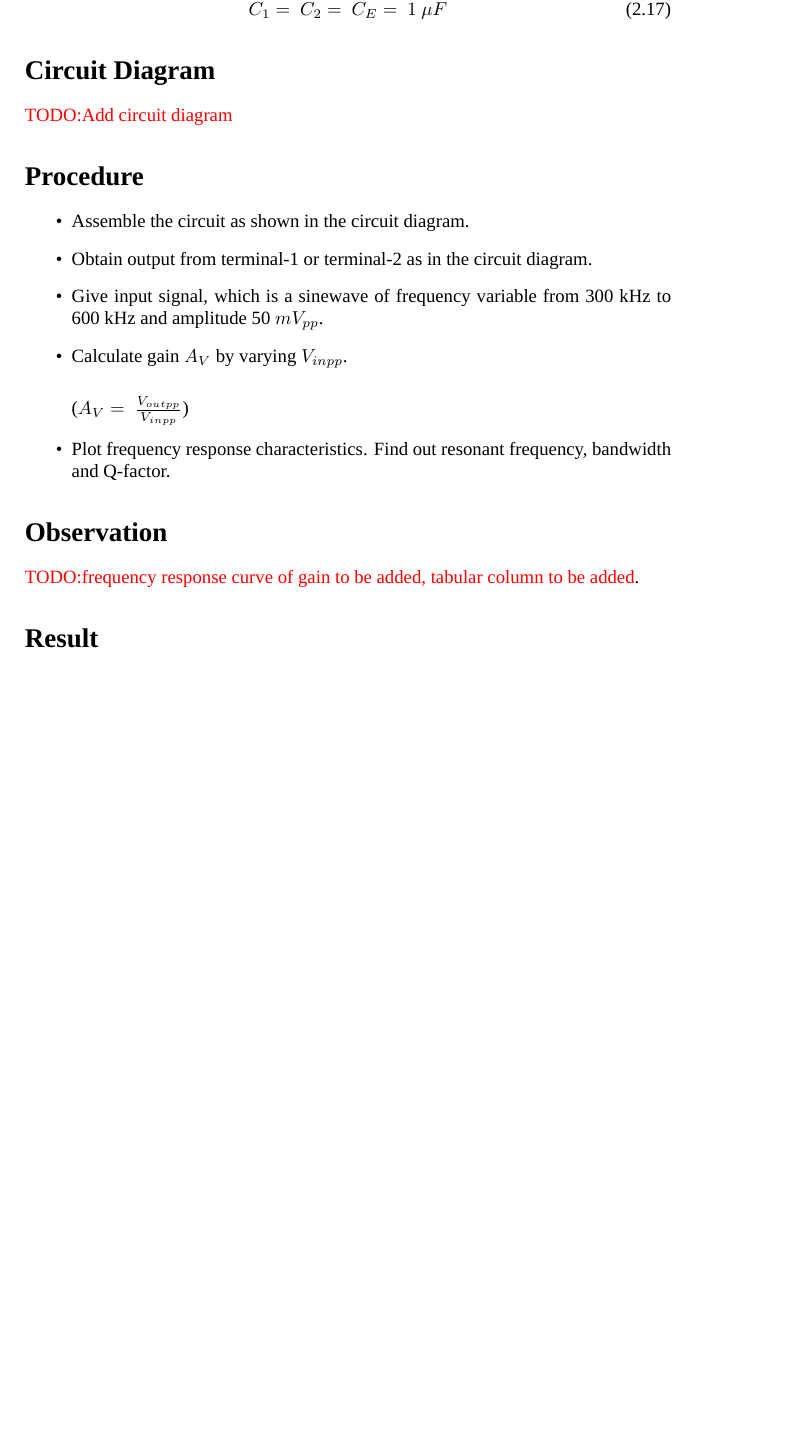
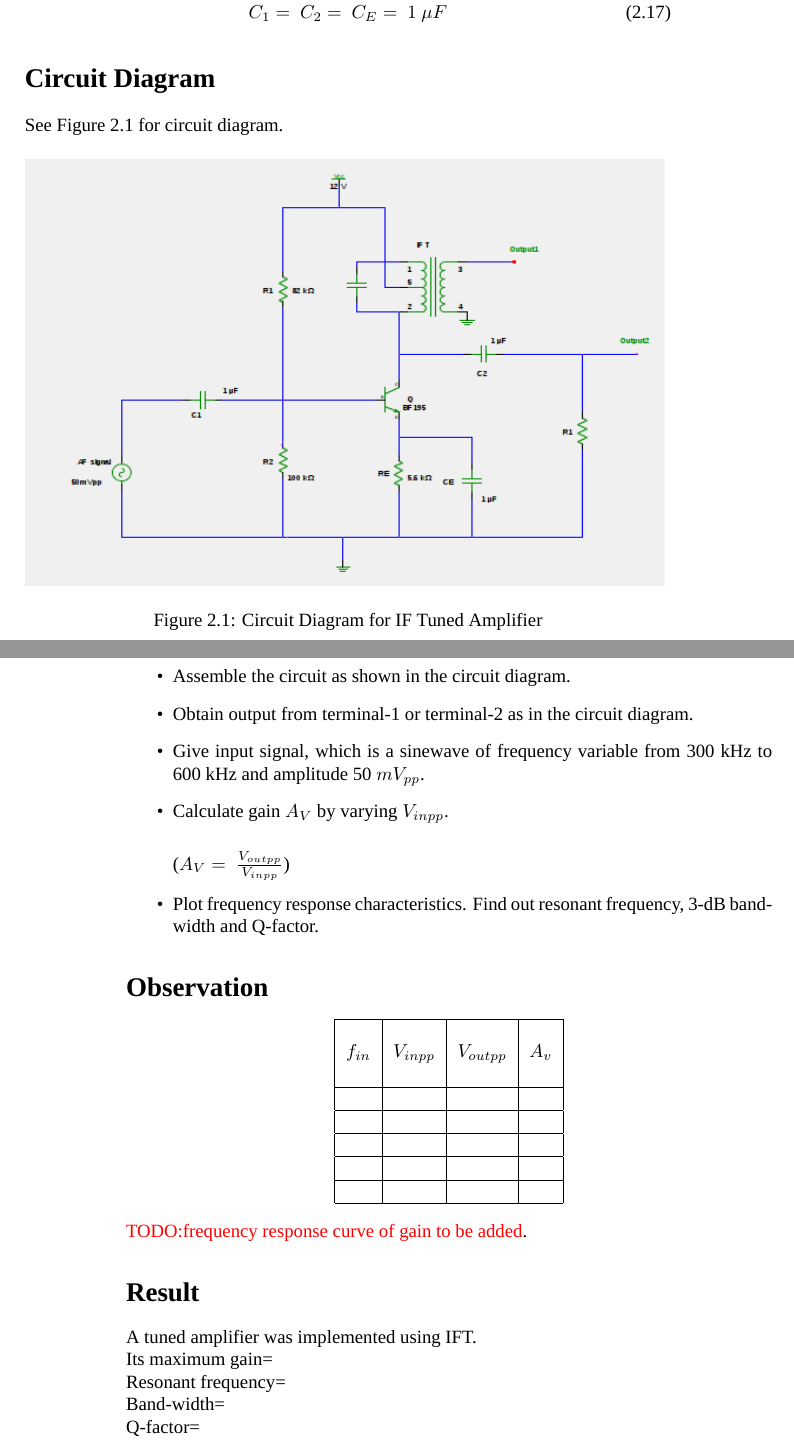
Before and after one commit to kavyamanohar/analogcommunication, a LaTeX book (analogcommunicationcircuits/analogcommunication.tex): part of page 13 of 45 before the commit and two parts of pages 13 and 14 of 45 after it, the two joined at a grey line, cut so that both start at the same text, the shorter picture padded with empty space. Compiled offline with XeLaTeX; a missing font is replaced by an installed copy or a similar font.

Commit message:
Added circuit diagram for IF tuned amplifier

```diff
--- a/analogcommunicationcircuits/analogcommunication.tex
+++ b/analogcommunicationcircuits/analogcommunication.tex
@@ -219,7 +219,12 @@ R_1=\ 91.4\ k\Omega \approx \ 82\ k\Omega \ and \ R_2=100\ k\Omega
 C_1=\ C_2=\ C_E=\ 1 \ \mu F
 \end{equation}
 \section*{Circuit Diagram}
-\textcolor{red}{TODO:Add circuit diagram}
+See Figure \ref{IFTuned} for circuit diagram.
+\begin{figure}[h]
+\includegraphics[width=12cm, height=8cm, trim=4cm 3.5cm 5cm 3.5cm,clip=true]{IFTuned.png}
+\caption{Circuit Diagram for IF Tuned Amplifier}
+\label{IFTuned}
+\end{figure}
 \section*{Procedure}
 \begin{itemize}
 \item
@@ -234,11 +239,33 @@ Calculate gain $A_V$ by varying $V_{inpp}$.\\
 ($A_V= \ \frac{V_{outpp}}{V_{inpp}}$)
 
 \item
-Plot frequency response characteristics. Find out resonant frequency, bandwidth and Q-factor.
+Plot frequency response characteristics. Find out resonant frequency, 3-dB bandwidth and Q-factor.
 \end{itemize}
 \section*{Observation}
-\textcolor{red}{TODO:frequency response curve of gain to be added, tabular column to be added}.
+\begin{center}
+
+\begin{tabular}{|l|l|l|l|}
+
+\hline
+ & & &\\
+
+$f_{in}$  & $V_{inpp}$ & $V_{outpp}$ & $A_v$\\
+ & & & \\ \hline
+ & & &\\ \hline
+& & &\\ \hline
+& & &\\ \hline
+& & &\\ \hline
+& & &\\ \hline
+
+\end{tabular}
+\end{center}
+\textcolor{red}{TODO:frequency response curve of gain to be added}.
 \section*{Result}
+A tuned amplifier was implemented using IFT.\\
+Its maximum gain= \\
+Resonant frequency= \\
+Band-width=\\
+Q-factor=
 
 \chapter[Amplitude Modulation- Generation]{Amplitude Modulation- Generation}
 
```
Also changed, not shown: analogcommunicationcircuits/Figures/IFTuned.png (added), analogcommunicationcircuits/analogcommunication.pdf, analogcommunicationcircuits/analogcommunication.tex (1 more changed lines).
